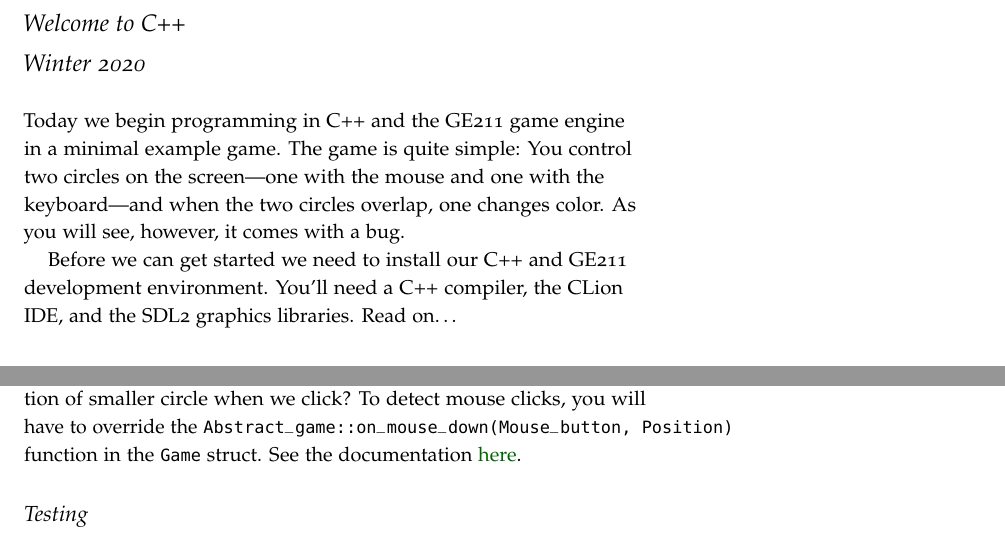
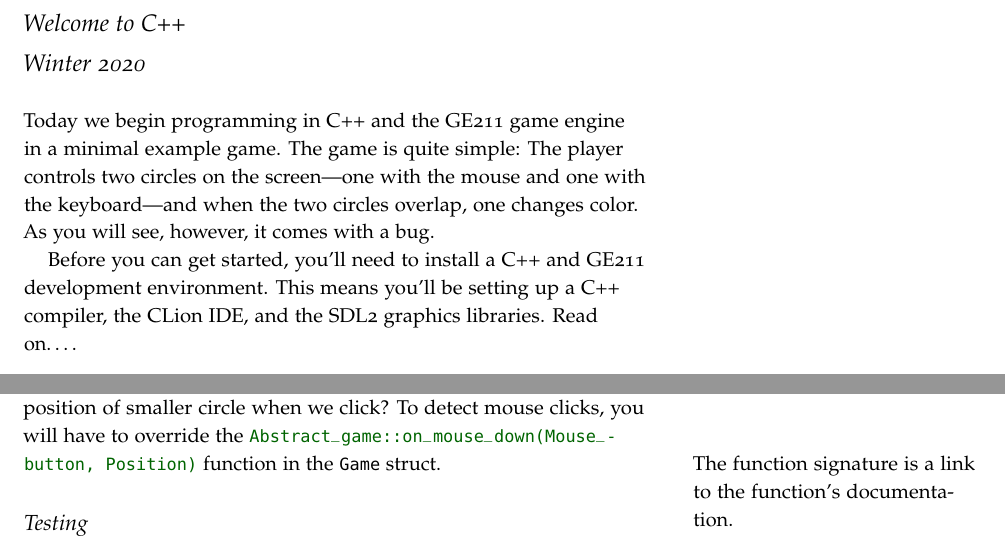
Before and after one commit to tov/eecs211-labs, a LaTeX document (lab05.tex): two parts of pages 1 and 2 of 2, joined at a grey line, cut so that both start at the same text. Compiled offline with pdfLaTeX.

Commit message:
lab 05 updates for winter 2020.

```diff
--- a/lab05.tex
+++ b/lab05.tex
@@ -3,3 +3,4 @@
 \usepackage{211lab}
 \LabInfo{5}{Welcome to C++}
 
+\begin{document}
@@ -12,14 +7,14 @@
 
-\begin{document}
+\catcode`\#=12
 
 \maketitle
 
 Today we begin programming in C++ and the GE211 game engine in a minimal
-example game. The game is quite simple: You control two circles on the
-screen---one with the mouse and one with the keyboard---and when the two
-circles overlap, one changes color. As you will see, however, it comes
-with a bug.
+example game. The game is quite simple: The player controls two circles
+on the screen---one with the mouse and one with the keyboard---and when
+the two circles overlap, one changes color. As you will see, however, it
+comes with a bug.
 
-Before we can get started we need to install our C++ and GE211
-development environment. You'll need a C++ compiler, the CLion IDE, and
-the SDL2 graphics libraries. Read on\ldots
+Before you can get started, you’ll need to install a C++ and GE211
+development environment. This means you’ll be setting up a C++ compiler,
+the CLion IDE, and the SDL2 graphics libraries. Read on\ldots.
@@ -63,9 +47,12 @@ by modifying the \verb!Game::on_key(Key)! member function in
 Currently, the position of the smaller circle tracks the position of the
 mouse. However, what if we want the game to only update the position of
 smaller circle when we click? To detect mouse clicks, you will have to
-override the \verb!Abstract_game::on_mouse_down(Mouse_button, Position)!
-function in the \verb!Game! struct. See the documentation
-\href{https://tov.github.io/ge211/classge211_1_1_abstract__game.html\#a6d88b5777c0a08fe261bc39c0694dd4f}{here}.
+override the
+\href{https://bit.ly/39jNovM}
+{\texttt{Abstract\_game::on\_mouse\_down(Mouse\_button, Position)}}
+function in the \verb!Game! struct.
+\marginpar{The function signature
+is a link to the function’s documentation.}
 
 \subsection{Testing}
 
```
Also changed, not shown: lab05.tex (31 more changed lines).
